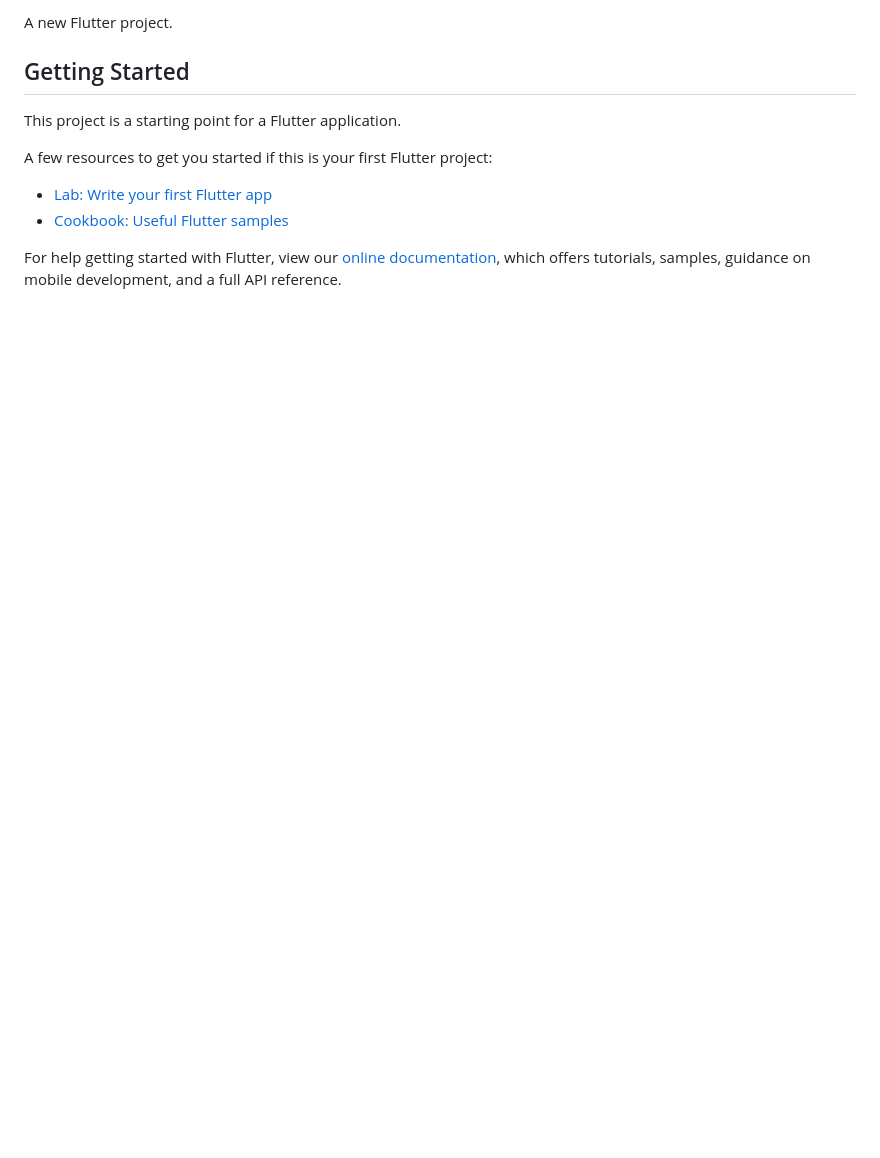
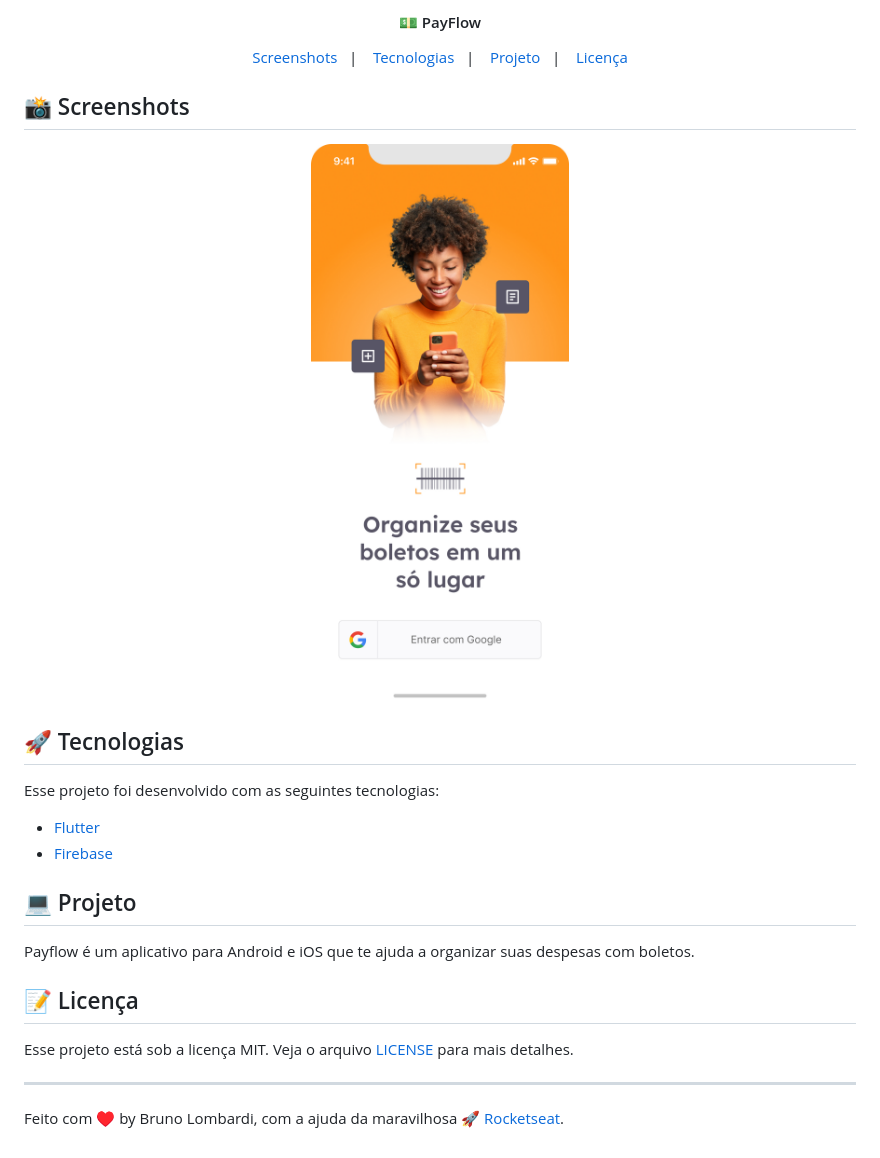
Before and after one commit to bruno-lombardi/payflow, a Markdown page: README.md, the part around the change printed below. Rendered like a GitHub page; pictures changed too: .github/screenshot.jpg (added); blank space fills up the shorter version.

Commit message:
feat: home and splash screen, readme and license

```diff
--- a/README.md
+++ b/README.md
@@ -2,15 +4,35 @@
 
-A new Flutter project.
+<h4 align="center">
+  💵 PayFlow
+</h4>
 
-## Getting Started
+<p align="center">
+  <a href="#screenshots">Screenshots</a>&nbsp;&nbsp;&nbsp;|&nbsp;&nbsp;&nbsp;
+  <a href="#rocket-tecnologias">Tecnologias</a>&nbsp;&nbsp;&nbsp;|&nbsp;&nbsp;&nbsp;
+  <a href="#-projeto">Projeto</a>&nbsp;&nbsp;&nbsp;|&nbsp;&nbsp;&nbsp;
+  <a href="#memo-licença">Licença</a>
+</p>
 
-This project is a starting point for a Flutter application.
+## 📸 Screenshots
+<p align="center">
+    <img alt="Payflow Home" width="300px" src="./.github/screenshot.jpg" />
+</p>
 
-A few resources to get you started if this is your first Flutter project:
+## :rocket: Tecnologias
 
-- [Lab: Write your first Flutter app](https://flutter.dev/docs/get-started/codelab)
-- [Cookbook: Useful Flutter samples](https://flutter.dev/docs/cookbook)
+Esse projeto foi desenvolvido com as seguintes tecnologias:
 
-For help getting started with Flutter, view our
-[online documentation](https://flutter.dev/docs), which offers tutorials,
-samples, guidance on mobile development, and a full API reference.
+- [Flutter](https://flutter.dev/)
+- [Firebase](https://firebase.google.com/)
+
+## 💻 Projeto
+
+Payflow é um aplicativo para Android e iOS que te ajuda a organizar suas despesas com boletos.
+
+## :memo: Licença
+
+Esse projeto está sob a licença MIT. Veja o arquivo [LICENSE](LICENSE.md) para mais detalhes.
+
+---
+
+Feito com ♥ by Bruno Lombardi, com a ajuda da maravilhosa 🚀 [Rocketseat](https://github.com/Rocketseat).
```
Also changed, not shown: other parts of README.md (+3 -1 lines), LICENSE.md (added, +9 -0 lines), .github/payflow-logo.png (added), 8 other files.
